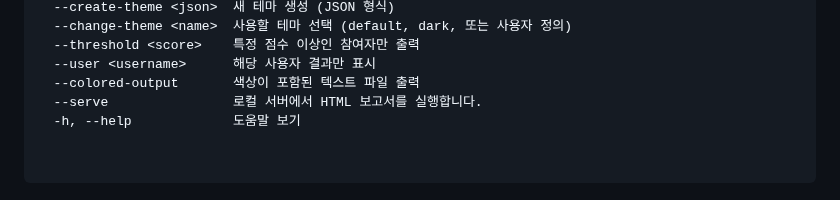
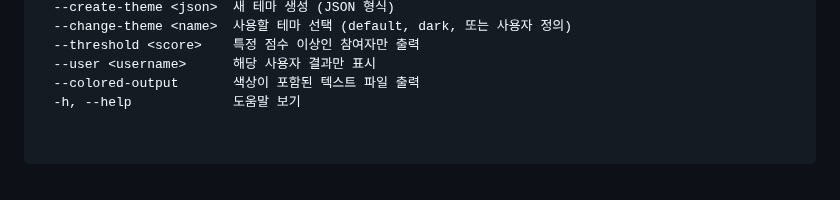
Before and after one commit to oss2025hnu/reposcore-js, a Markdown page: README.md, the part around the change. Rendered like a GitHub page.

Commit message:
ci: auto-update README.md

```diff
--- a/README.md
+++ b/README.md
@@ -35,7 +35,6 @@ Options:
   --threshold <score>    특정 점수 이상인 참여자만 출력
   --user <username>      해당 사용자 결과만 표시
   --colored-output       색상이 포함된 텍스트 파일 출력
-  --serve                로컬 서버에서 HTML 보고서를 실행합니다.
   -h, --help             도움말 보기
 
 
```
